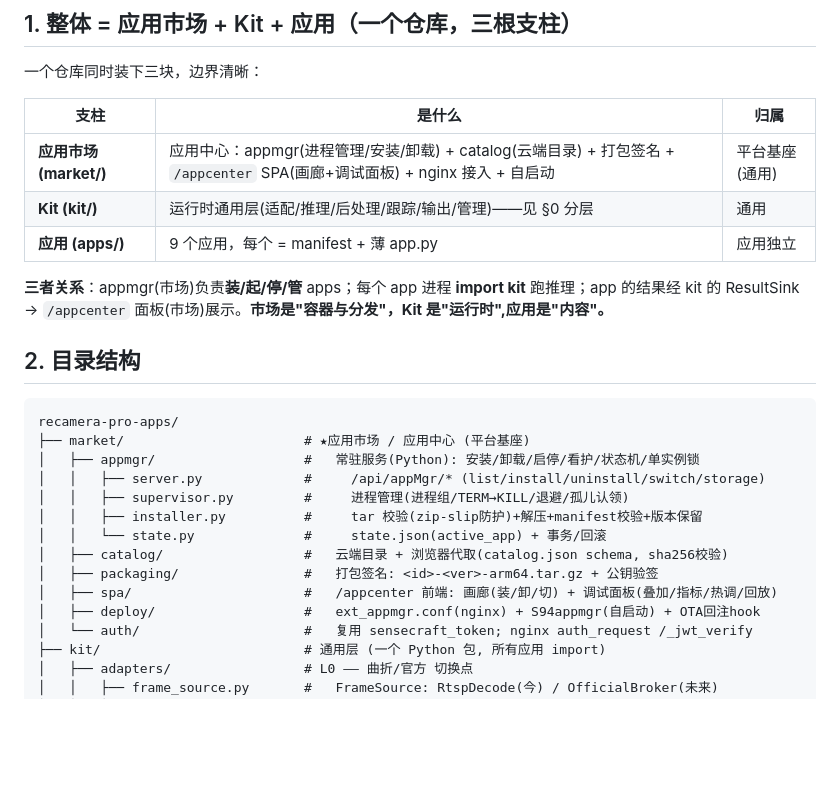
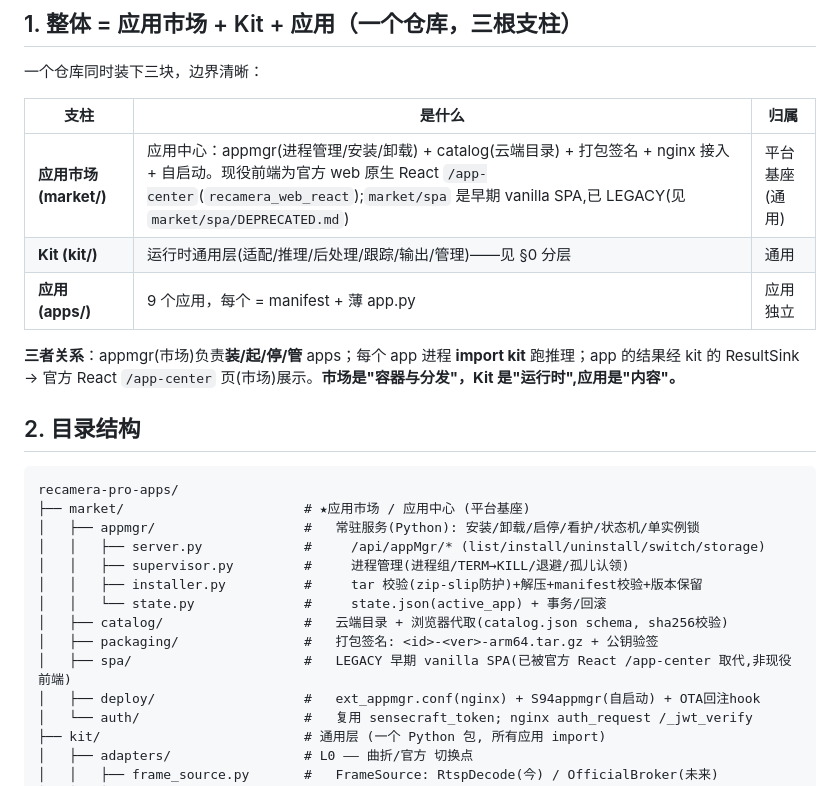
Before and after one commit to suharvest/recamera-pro-ext-api, a Markdown page: docs/guide/kit-design.md, the part around the change. Drawn GitHub-style; blank space fills up the shorter version.

```diff
--- a/docs/guide/kit-design.md
+++ b/docs/guide/kit-design.md
@@ -53,11 +53,11 @@
 
 | 支柱 | 是什么 | 归属 |
 |---|---|---|
-| **应用市场 (market/)** | 应用中心：appmgr(进程管理/安装/卸载) + catalog(云端目录) + 打包签名 + `/appcenter` SPA(画廊+调试面板) + nginx 接入 + 自启动 | 平台基座(通用) |
+| **应用市场 (market/)** | 应用中心：appmgr(进程管理/安装/卸载) + catalog(云端目录) + 打包签名 + nginx 接入 + 自启动。现役前端为官方 web 原生 React `/app-center`(`recamera_web_react`);`market/spa` 是早期 vanilla SPA,已 LEGACY(见 `market/spa/DEPRECATED.md`) | 平台基座(通用) |
 | **Kit (kit/)** | 运行时通用层(适配/推理/后处理/跟踪/输出/管理)——见 §0 分层 | 通用 |
 | **应用 (apps/)** | 9 个应用，每个 = manifest + 薄 app.py | 应用独立 |
 
-**三者关系**：appmgr(市场)负责**装/起/停/管** apps；每个 app 进程 **import kit** 跑推理；app 的结果经 kit 的 ResultSink → `/appcenter` 面板(市场)展示。**市场是"容器与分发"，Kit 是"运行时",应用是"内容"。**
+**三者关系**：appmgr(市场)负责**装/起/停/管** apps；每个 app 进程 **import kit** 跑推理；app 的结果经 kit 的 ResultSink → 官方 React `/app-center` 页(市场)展示。**市场是"容器与分发"，Kit 是"运行时",应用是"内容"。**
 
 ## 2. 目录结构
 
@@ -71,7 +71,7 @@ recamera-pro-apps/
 │   │   └── state.py              #     state.json(active_app) + 事务/回滚
 │   ├── catalog/                  #   云端目录 + 浏览器代取(catalog.json schema, sha256校验)
 │   ├── packaging/                #   打包签名: <id>-<ver>-arm64.tar.gz + 公钥验签
-│   ├── spa/                      #   /appcenter 前端: 画廊(装/卸/切) + 调试面板(叠加/指标/热调/回放)
+│   ├── spa/                      #   LEGACY 早期 vanilla SPA(已被官方 React /app-center 取代,非现役前端)
 │   ├── deploy/                   #   ext_appmgr.conf(nginx) + S94appmgr(自启动) + OTA回注hook
 │   └── auth/                     #   复用 sensecraft_token; nginx auth_request /_jwt_verify
 ├── kit/                          # 通用层 (一个 Python 包, 所有应用 import)
```
Also changed, not shown: docs/guide/adapter-bootstrap.md (+1 -1 lines), docs/guide/per-app-dependencies.md (+4 -2 lines).
